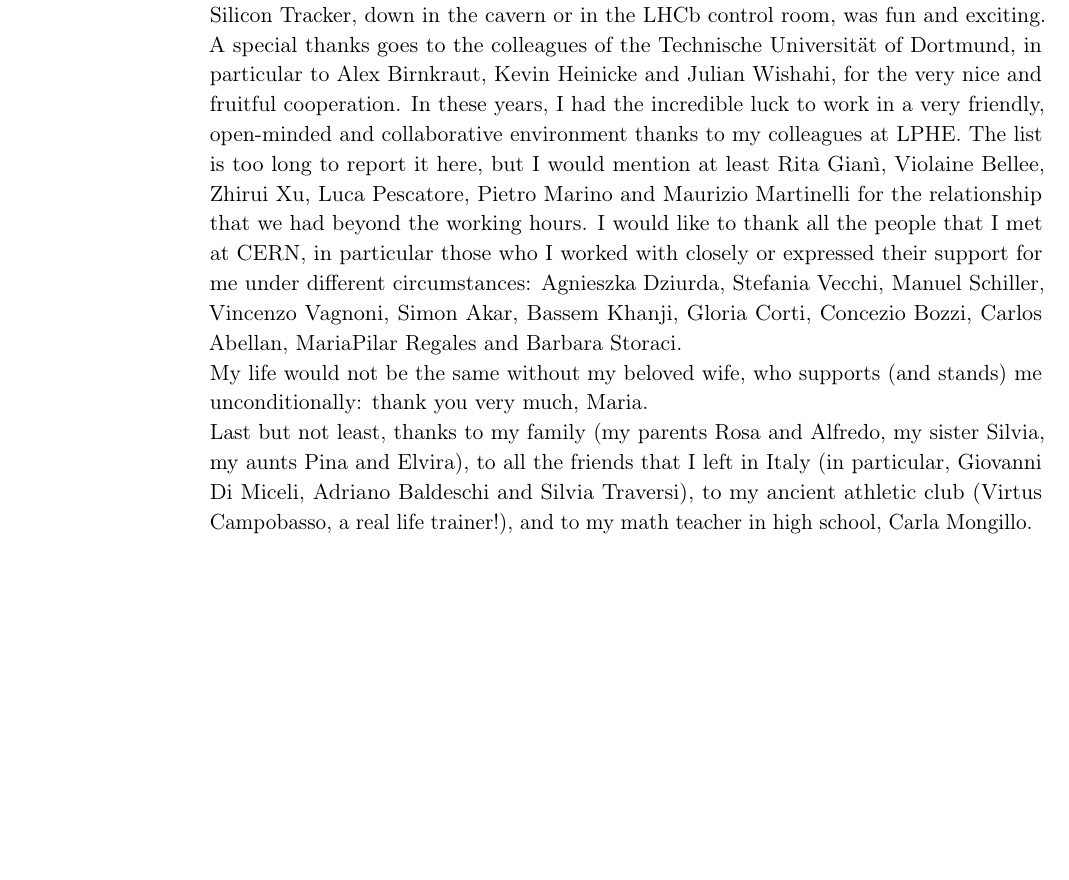
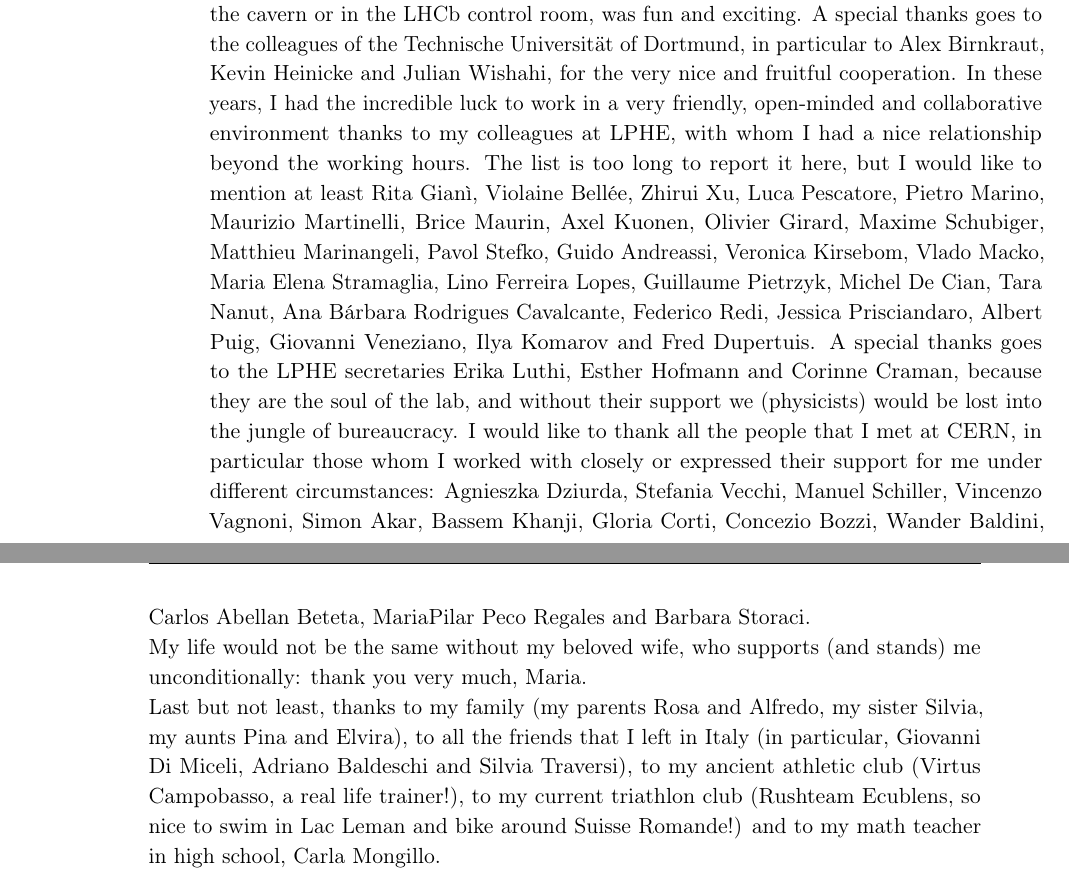
Before and after one commit to VINX89/PhD-thesis, a LaTeX thesis (my_thesis.tex, which reads head/acknowledgements.tex): part of page 11 of 207 before the commit and two parts of pages 11 and 12 of 207 after it, the two joined at a grey line, cut so that both start at the same text, the shorter picture padded with empty space. Compiled offline with pdfLaTeX.

Commit message:
Release v8

```diff
--- a/head/acknowledgements.tex
+++ b/head/acknowledgements.tex
@@ -25,15 +25,19 @@ A special thanks goes to the colleagues of the Technische Universit\"at of Dortm
 Alex Birnkraut, Kevin Heinicke and Julian Wishahi, for the very nice and fruitful
 cooperation.
 In these years, I had the incredible luck to work in a very friendly, open-minded and
-collaborative environment thanks to my colleagues at LPHE. The list is too long
-to report it here, but I would mention at least Rita Gian\`i, Violaine Bellee,
-Zhirui Xu, Luca Pescatore, Pietro Marino and Maurizio Martinelli for the relationship
-that we had beyond the working hours.
-I would like to thank all the people that I met at CERN, in particular those who
+collaborative environment thanks to my colleagues at LPHE, with whom I had a nice relationship beyond the working hours.
+The list is too long to report it here, but I would like to mention at least Rita Gian\`i, Violaine Bell\'ee,
+Zhirui Xu, Luca Pescatore, Pietro Marino, Maurizio Martinelli, Brice Maurin, Axel Kuonen, Olivier Girard, Maxime Schubiger,
+Matthieu Marinangeli, Pavol Stefko, Guido Andreassi, Veronica Kirsebom, Vlado Macko, Maria Elena Stramaglia,
+Lino Ferreira Lopes, Guillaume Pietrzyk, Michel De Cian, Tara Nanut, Ana B\'arbara Rodrigues Cavalcante,
+Federico Redi, Jessica Prisciandaro, Albert Puig, Giovanni Veneziano, Ilya Komarov and Fred Dupertuis.
+A special thanks goes to the LPHE secretaries Erika Luthi, Esther Hofmann and Corinne Craman, because they are the soul
+of the lab, and without their support we (physicists) would be lost into the jungle of bureaucracy.
+I would like to thank all the people that I met at CERN, in particular those whom
 I worked with closely or expressed their support for me under different circumstances:
 Agnieszka Dziurda, Stefania Vecchi, Manuel Schiller, Vincenzo Vagnoni, Simon Akar, Bassem Khanji, Gloria Corti,
-Concezio Bozzi, Carlos Abellan, MariaPilar Regales and Barbara Storaci.
+Concezio Bozzi, Wander Baldini, Carlos Abellan Beteta, MariaPilar Peco Regales and Barbara Storaci.
 
 My life would not be the same without my beloved wife, who supports (and stands) me unconditionally: thank you very much, Maria.
 
-Last but not least, thanks to my family (my parents Rosa and Alfredo, my sister Silvia, my aunts Pina and Elvira), to all the friends that I left in Italy (in particular, Giovanni Di Miceli, Adriano Baldeschi and Silvia Traversi), to my ancient athletic club (Virtus Campobasso, a real life trainer!), and to my math teacher in high school, Carla Mongillo.
+Last but not least, thanks to my family (my parents Rosa and Alfredo, my sister Silvia, my aunts Pina and Elvira), to all the friends that I left in Italy (in particular, Giovanni Di Miceli, Adriano Baldeschi and Silvia Traversi), to my ancient athletic club (Virtus Campobasso, a real life trainer!), to my current triathlon club (Rushteam Ecublens, so nice to swim in Lac Leman and bike around Suisse Romande!) and to my math teacher in high school, Carla Mongillo.
```
Also changed, not shown: 04FlavourTagging/flavourtagging.tex (+1 -1 lines), 1 other file.
